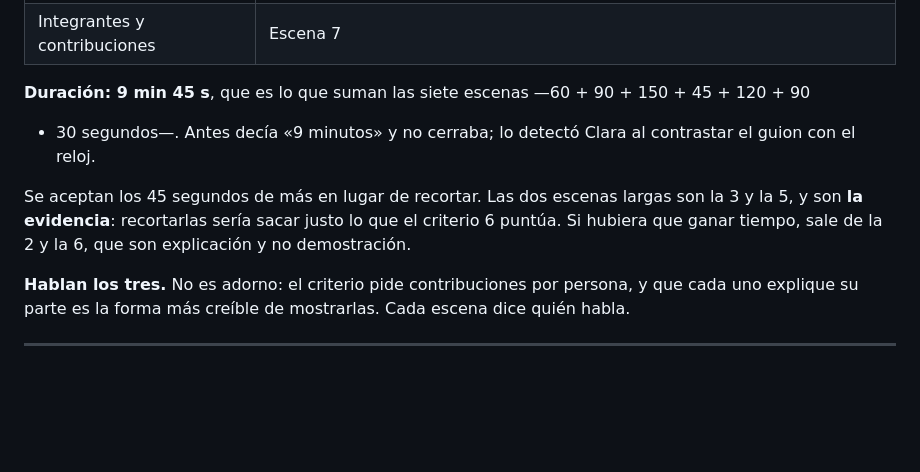
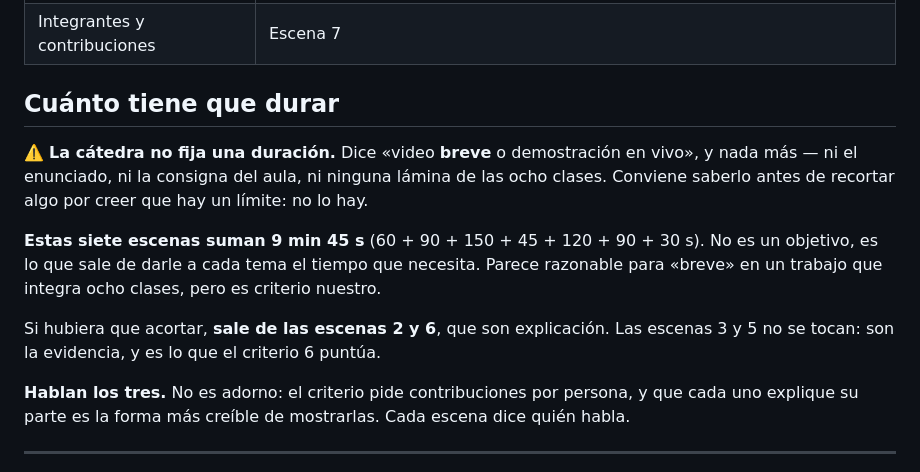
Before and after one commit to SEMP/streaming-medicion-tarifa-horaria, a Markdown page: docs/guion-video.md, the part around the change. Drawn GitHub-style; blank space fills up the shorter version.

Commit message:
Los 9 minutos del video no los pide nadie: los inventé yo
La cátedra dice "video breve o demostración en vivo" y nada más. Ni el
enunciado, ni la consigna del aula, ni ninguna lámina de las ocho
clases fija una duración. Estaba anotado como FALTA en REQUISITOS.md,
pero el guion lo escribía como si fuera un requisito.

Importa porque induce a recortar. Clara detectó que las escenas suman
9:45 contra los 9 declarados y lo marcó como algo a resolver antes de
grabar — y no hay nada que resolver, porque el límite no existe.

Ahora el guion dice de frente que la duración es criterio nuestro: las
siete escenas suman 9:45 porque es lo que cada tema necesita, y parece
razonable para "breve" en un trabajo que integra ocho clases. Y si
hubiera que acortar, dice de dónde: de las escenas 2 y 6, que son
explicación. La 3 y la 5 no se tocan, son la evidencia.

Co-Authored-By: Claude Opus 5 (1M context) <noreply@anthropic.com>

```diff
--- a/docs/guion-video.md
+++ b/docs/guion-video.md
@@ -12,13 +12,18 @@ quede implícita**:
 | **Para la defensa** | Clara escribió una versión extendida con el fondo conceptual de cada escena y las preguntas probables del profesor, con su respuesta. Está en su repositorio, en `TPF/guion_video_detallado.md` |
 | Integrantes y contribuciones | Escena 7 |
 
-**Duración: 9 min 45 s**, que es lo que suman las siete escenas —60 + 90 + 150 + 45 + 120 + 90
-+ 30 segundos—. Antes decía «9 minutos» y no cerraba; lo detectó Clara al contrastar el guion
-con el reloj.
+## Cuánto tiene que durar
 
-Se aceptan los 45 segundos de más en lugar de recortar. Las dos escenas largas son la 3 y la
-5, y son **la evidencia**: recortarlas sería sacar justo lo que el criterio 6 puntúa. Si hubiera
-que ganar tiempo, sale de la 2 y la 6, que son explicación y no demostración.
+⚠️ **La cátedra no fija una duración.** Dice «video **breve** o demostración en vivo», y nada
+más — ni el enunciado, ni la consigna del aula, ni ninguna lámina de las ocho clases. Conviene
+saberlo antes de recortar algo por creer que hay un límite: no lo hay.
+
+**Estas siete escenas suman 9 min 45 s** (60 + 90 + 150 + 45 + 120 + 90 + 30 s). No es un
+objetivo, es lo que sale de darle a cada tema el tiempo que necesita. Parece razonable para
+«breve» en un trabajo que integra ocho clases, pero es criterio nuestro.
+
+Si hubiera que acortar, **sale de las escenas 2 y 6**, que son explicación. Las escenas 3 y 5
+no se tocan: son la evidencia, y es lo que el criterio 6 puntúa.
 
 **Hablan los tres.** No es adorno: el criterio pide contribuciones por persona, y que cada uno
 explique su parte es la forma más creíble de mostrarlas. Cada escena dice quién habla.
```
Also changed, not shown: README.md (+3 -2 lines), docs/pendientes.md (+1 -1 lines).
